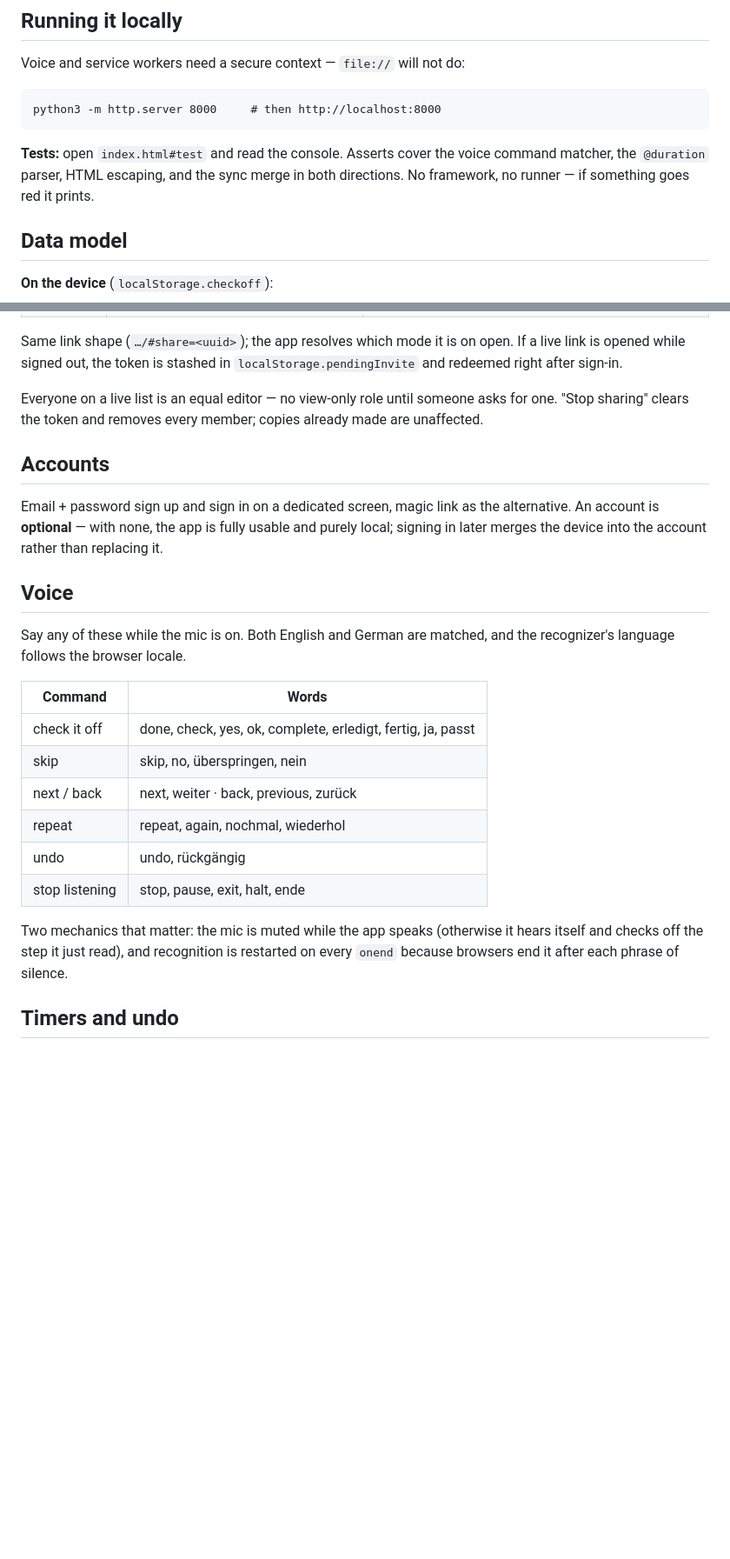
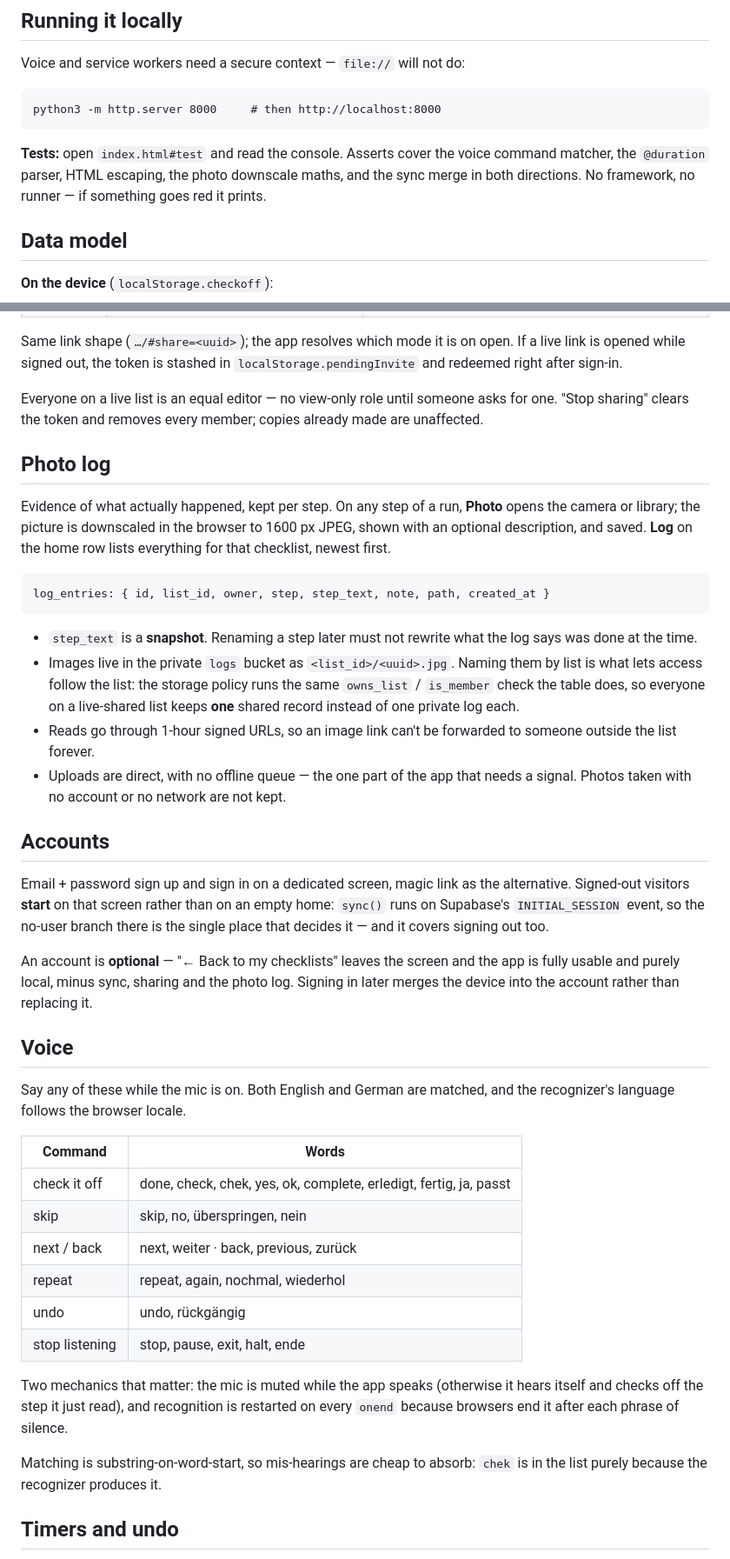
Before and after one commit to AndreasMaskos/Checkoff, a Markdown page: plan.md, 2 parts joined by grey strips. Shown at 87% size. GitHub-like rendering; blank space fills up the shorter version.

Commit message:
Record the photo log in plan.md
Also the signup start page and the "chek" voice word, and two decisions worth
not re-deriving: why storage objects are named by list rather than by uploader,
and why SampleLists/ stays out of a public repo.

Co-Authored-By: Claude Opus 5 <noreply@anthropic.com>

````diff
--- a/plan.md
+++ b/plan.md
@@ -61,8 +62,9 @@ python3 -m http.server 8000     # then http://localhost:8000
 ```
 
 **Tests:** open `index.html#test` and read the console. Asserts cover the voice
-command matcher, the `@duration` parser, HTML escaping, and the sync merge in
-both directions. No framework, no runner — if something goes red it prints.
+command matcher, the `@duration` parser, HTML escaping, the photo downscale
+maths, and the sync merge in both directions. No framework, no runner — if
+something goes red it prints.
 
 ## Data model
 
@@ -117,12 +120,38 @@ Everyone on a live list is an equal editor — no view-only role until someone a
 for one. "Stop sharing" clears the token and removes every member; copies already
 made are unaffected.
 
+## Photo log
+
+Evidence of what actually happened, kept per step. On any step of a run, **Photo**
+opens the camera or library; the picture is downscaled in the browser to 1600 px
+JPEG, shown with an optional description, and saved. **Log** on the home row
+lists everything for that checklist, newest first.
+
+```js
+log_entries: { id, list_id, owner, step, step_text, note, path, created_at }
+```
+
+- `step_text` is a **snapshot**. Renaming a step later must not rewrite what the
+  log says was done at the time.
+- Images live in the private `logs` bucket as `<list_id>/<uuid>.jpg`. Naming them
+  by list is what lets access follow the list: the storage policy runs the same
+  `owns_list` / `is_member` check the table does, so everyone on a live-shared
+  list keeps **one** shared record instead of one private log each.
+- Reads go through 1-hour signed URLs, so an image link can't be forwarded to
+  someone outside the list forever.
+- Uploads are direct, with no offline queue — the one part of the app that needs
+  a signal. Photos taken with no account or no network are not kept.
+
 ## Accounts
 
 Email + password sign up and sign in on a dedicated screen, magic link as the
-alternative. An account is **optional** — with none, the app is fully usable and
-purely local; signing in later merges the device into the account rather than
-replacing it.
+alternative. Signed-out visitors **start** on that screen rather than on an empty
+home: `sync()` runs on Supabase's `INITIAL_SESSION` event, so the no-user branch
+there is the single place that decides it — and it covers signing out too.
+
+An account is **optional** — "← Back to my checklists" leaves the screen and the
+app is fully usable and purely local, minus sync, sharing and the photo log.
+Signing in later merges the device into the account rather than replacing it.
 
 ## Voice
 
@@ -131,7 +160,7 @@ the recognizer's language follows the browser locale.
 
 | Command | Words |
 |---------|-------|
-| check it off | done, check, yes, ok, complete, erledigt, fertig, ja, passt |
+| check it off | done, check, chek, yes, ok, complete, erledigt, fertig, ja, passt |
 | skip | skip, no, überspringen, nein |
 | next / back | next, weiter · back, previous, zurück |
 | repeat | repeat, again, nochmal, wiederhol |
@@ -141,6 +170,9 @@ the recognizer's language follows the browser locale.
 Two mechanics that matter: the mic is muted while the app speaks (otherwise it
 hears itself and checks off the step it just read), and recognition is restarted
 on every `onend` because browsers end it after each phrase of silence.
+
+Matching is substring-on-word-start, so mis-hearings are cheap to absorb: `chek`
+is in the list purely because the recognizer produces it.
 
 ## Timers and undo
 
````
Also changed, not shown: other parts of plan.md (+16 -6 lines).
